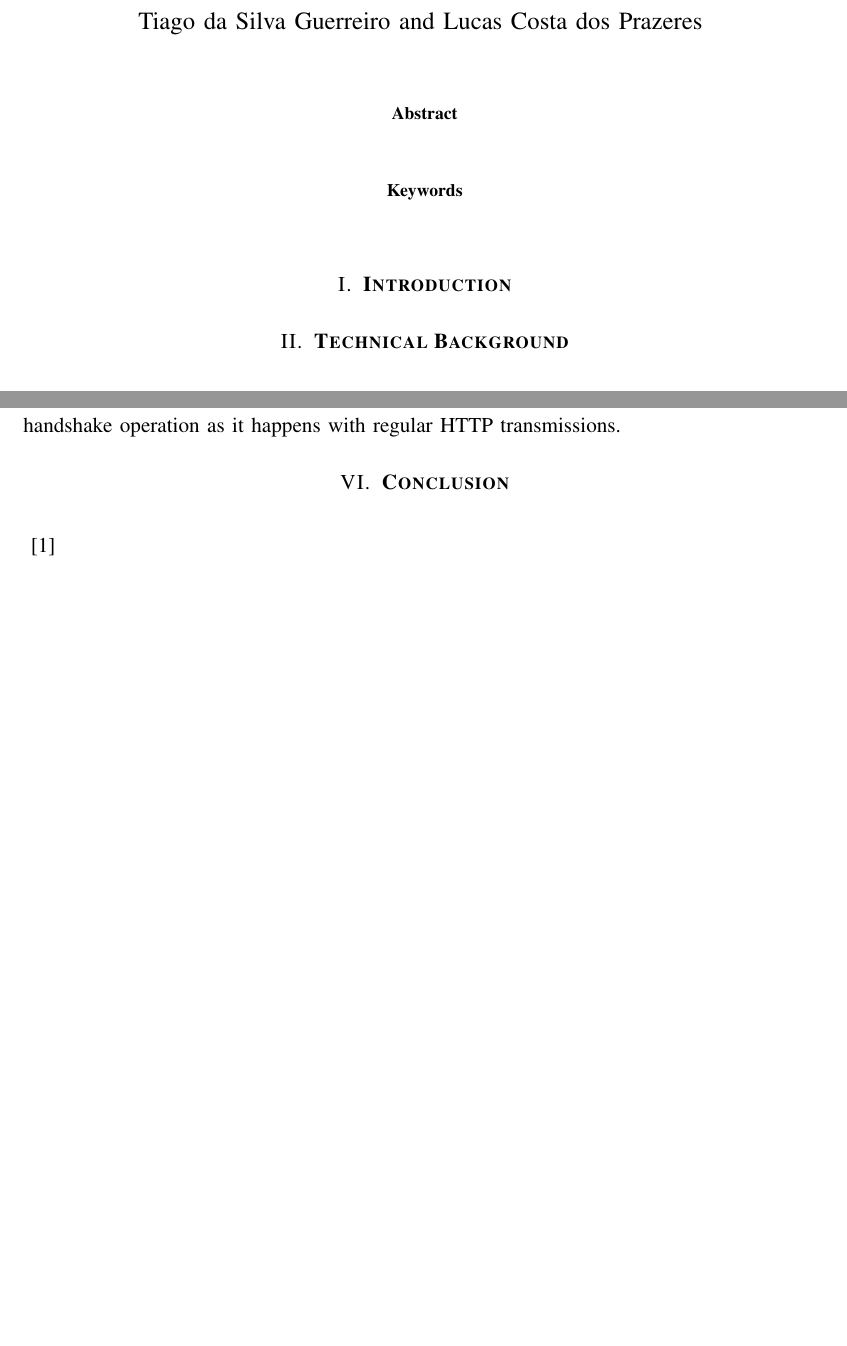
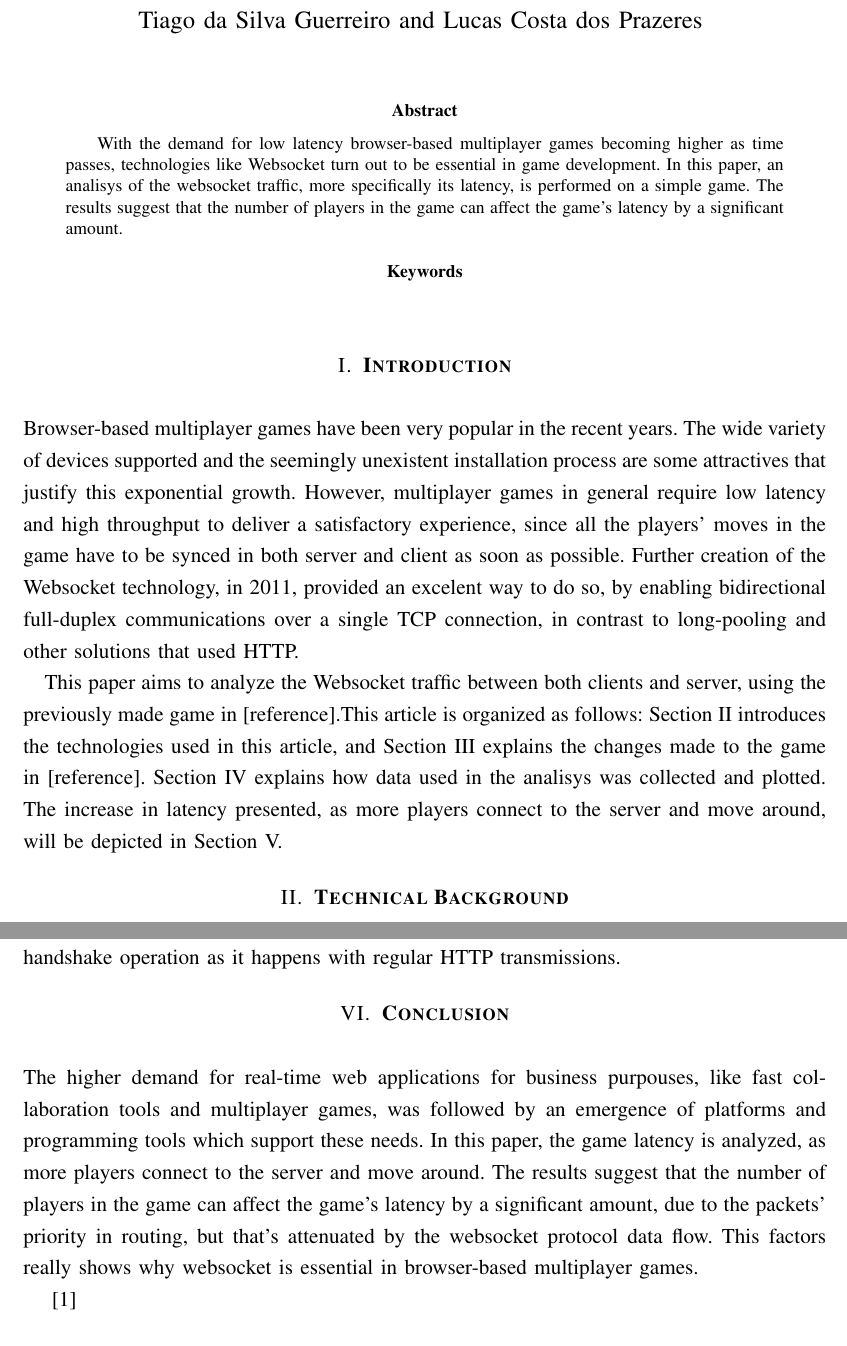
Before and after one commit to lucascprazeres/my-first-multiplayer-game, a LaTeX document (documentation/second-study/sbrt2021.tex): two parts of pages 1 and 4 of 4 before the commit and two parts of pages 1 and 5 of 5 after it, joined at a grey line, cut so that both start at the same text, the shorter picture padded with empty space. Compiled offline with pdfLaTeX.

Commit message:
final version (without citations)

```diff
--- a/documentation/second-study/sbrt2021.tex
+++ b/documentation/second-study/sbrt2021.tex
@@ -41,7 +41,7 @@
 
 
 \begin{abstract}
-
+  With the demand for low latency browser-based multiplayer games becoming higher as time passes, technologies like Websocket turn out to be essential in game development. In this paper, an analisys of the websocket traffic, more specifically its latency, is performed on a simple game. The results suggest that the number of players in the game can affect the game's latency by a significant amount.
 \end{abstract}
 
 \begin{keywords}
@@ -49,6 +49,9 @@
 \end{keywords}
 
 \section{\textbf{Introduction}}
+Browser-based multiplayer games have been very popular in the recent years. The wide variety of devices supported and the seemingly unexistent installation process are some attractives that justify this exponential growth. However, multiplayer games in general require low latency and high throughput to deliver a satisfactory experience, since all the players' moves in the game have to be synced in both server and client as soon as possible. Further creation of the Websocket technology, in 2011, provided an excelent way to do so, by enabling bidirectional full-duplex communications over a single TCP connection, in contrast to long-pooling and other solutions that used HTTP.
+
+This paper aims to analyze the Websocket traffic between both clients and server, using the previously made game in [reference].This article is organized as follows: Section II introduces the technologies used in this article, and Section III explains the changes made to the game in [reference]. Section IV explains how data used in the analisys was collected and plotted. The increase in latency presented, as more players connect to the server and move around, will be depicted in Section V.
 
 \section{\textbf{Technical Background}}
 
@@ -102,11 +105,11 @@ Moreover, is important to point that this study faced a few challenges in terms
   \label{latency}
 \end{figure}
 
-The results depict, as mentioned, a small incresing on the game latency, everytime a new connection is stablished with the server. This was the expected behavior, after all each new client means a new packet being sent though the network and due to the queue schema adopted by routers to handle priority of packets, in which the number of elements grows linearly, this also represents a similar raising pattern on latency. However, the fast data flow provided by the websocket protocol (as mentioned on section 2) attenuates the incresing on the response time, which could be significantly higher if each packet was followed up by a handshake operation as it happens with regular HTTP transmissions.
+The results depict, as mentioned, a small incresing on the game latency, everytime a new connection is stablished with the server. This was the expected behavior, after all each new client means a new packet being sent though the network, and due to the queue schema adopted by routers to handle priority of packets, in which the number of elements grows linearly, this also represents a similar raising pattern on latency. However, the fast data flow provided by the websocket protocol (as mentioned on section 2) attenuates the incresing on the response time, which could be significantly higher if each packet was followed up by a handshake operation as it happens with regular HTTP transmissions.
 
 \section{\textbf{Conclusion}}
 
-% The higher demand for real-time web applications for business purpouses, like fast collaboration tools, and also for the entertainment of users, as it happens with streaming services and multiplayer games was followed by an emergence of platforms and programming tools which support these needs and the usage of the nodejs ecossytem along with the agile websocket protocol has proved to be a strong alternative in such scenarios.
+The higher demand for real-time web applications for business purpouses, like fast collaboration tools and multiplayer games, was followed by an emergence of platforms and programming tools which support these needs. In this paper, the game latency is analyzed, as more players connect to the server and move around. The results suggest that the number of players in the game can affect the game's latency by a significant amount, due to the packets' priority in routing, but that's attenuated by the websocket protocol data flow. This factors really shows why websocket is essential in browser-based multiplayer games.
 
 \cite{chen2011framework}
 
```
Also changed, not shown: documentation/second-study/sbrt2021.pdf, documentation/second-study/sbrt2021.tex (2 more changed lines).
